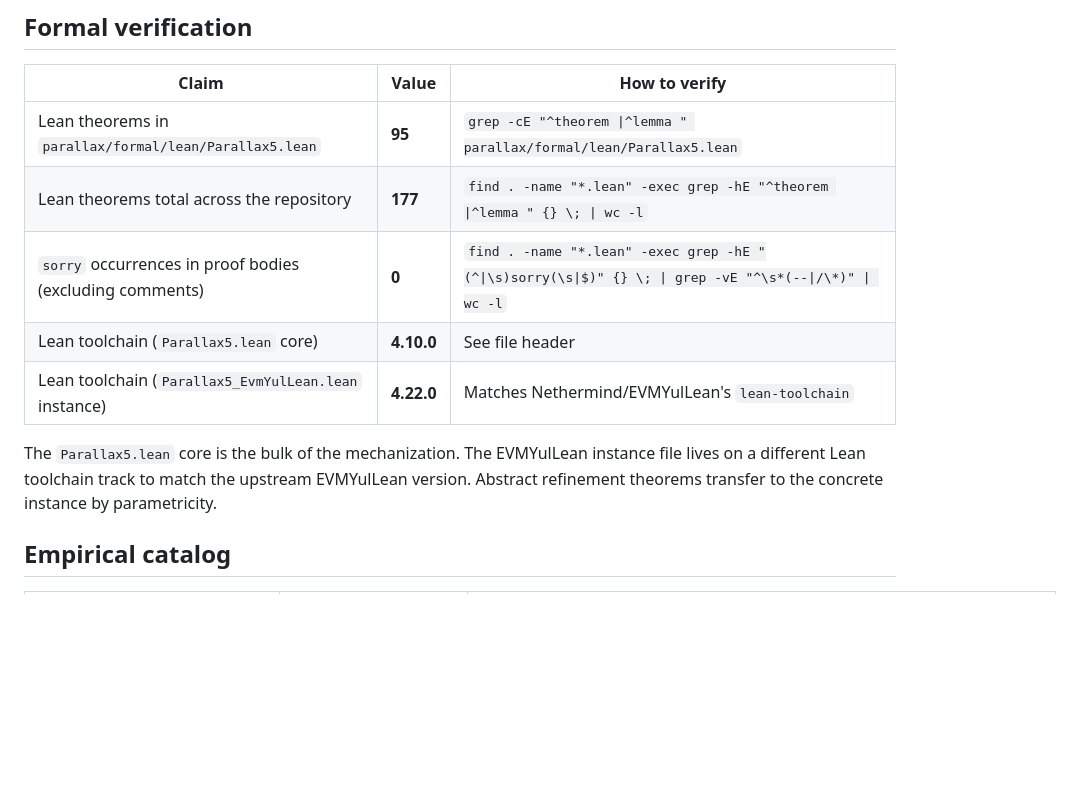
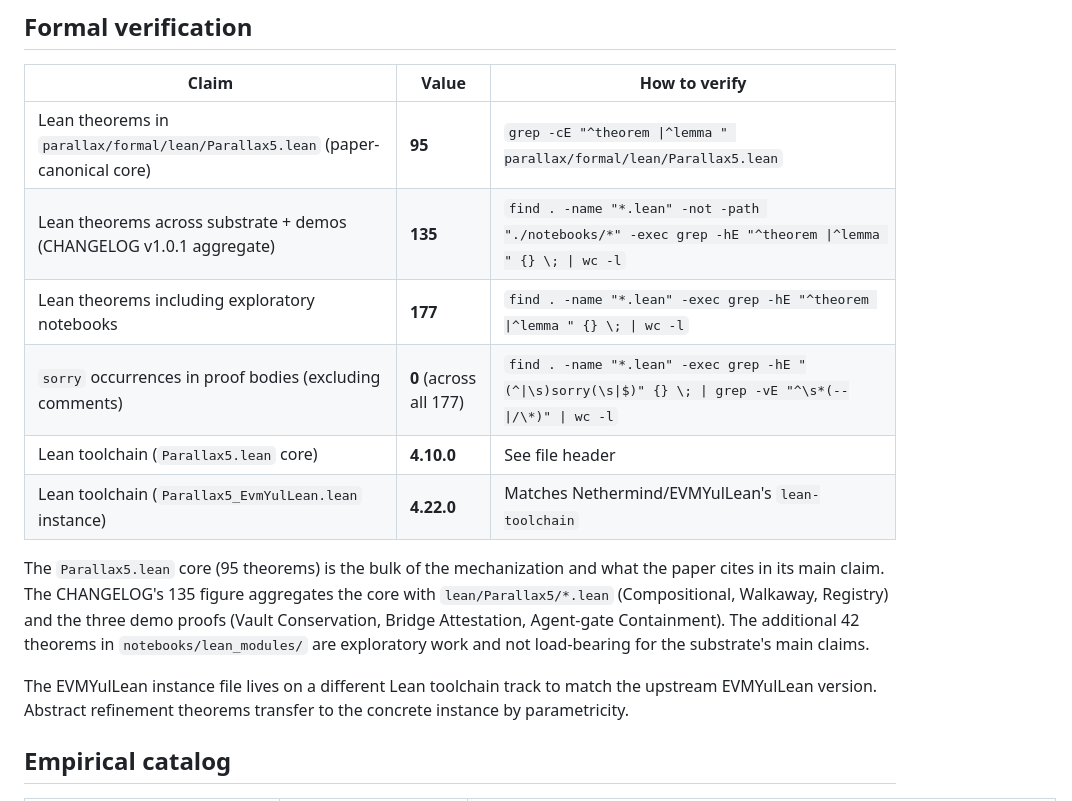
Before and after one commit to aquaursa/parallax-5, a Markdown page: CANONICAL_FACTS.md, the part around the change. Rendered like a GitHub page; blank space fills up the shorter version.

Commit message:
CANONICAL_FACTS: scope Lean theorem counts (core / substrate / total)
The single-count 'Lean theorems total across the repository: 177' conflated
three distinct scopes that DD reviewers and the CHANGELOG actually
distinguish:

  - 95 in parallax/formal/lean/Parallax5.lean — what the paper cites as
    the central mechanization
  - 135 substrate + demos (excluding notebooks) — what CHANGELOG v1.0.1
    cites as 'total Lean theorems' in the verification gates
  - 177 with exploratory notebooks/lean_modules/ — total count of theorem
    + lemma definitions in any .lean file, including non-load-bearing
    exploratory work

The 177 was correct as a literal repo-wide grep count but obscured the
scope question every careful reader has. Replacing the single line with a
three-row breakdown plus a paragraph of context. Sorry count of 0 still
holds across all 177.

```diff
--- a/CANONICAL_FACTS.md
+++ b/CANONICAL_FACTS.md
@@ -18,13 +18,16 @@ The reproduction takes ~3 minutes (Python gates) or ~10 minutes (with the Foundr
 
 | Claim | Value | How to verify |
 |---|---|---|
-| Lean theorems in `parallax/formal/lean/Parallax5.lean` | **95** | `grep -cE "^theorem \|^lemma " parallax/formal/lean/Parallax5.lean` |
-| Lean theorems total across the repository | **177** | `find . -name "*.lean" -exec grep -hE "^theorem \|^lemma " {} \; \| wc -l` |
-| `sorry` occurrences in proof bodies (excluding comments) | **0** | `find . -name "*.lean" -exec grep -hE "(^\|\s)sorry(\s\|$)" {} \; \| grep -vE "^\s*(--\|/\*)" \| wc -l` |
+| Lean theorems in `parallax/formal/lean/Parallax5.lean` (paper-canonical core) | **95** | `grep -cE "^theorem \|^lemma " parallax/formal/lean/Parallax5.lean` |
+| Lean theorems across substrate + demos (CHANGELOG v1.0.1 aggregate) | **135** | `find . -name "*.lean" -not -path "./notebooks/*" -exec grep -hE "^theorem \|^lemma " {} \; \| wc -l` |
+| Lean theorems including exploratory notebooks | **177** | `find . -name "*.lean" -exec grep -hE "^theorem \|^lemma " {} \; \| wc -l` |
+| `sorry` occurrences in proof bodies (excluding comments) | **0** (across all 177) | `find . -name "*.lean" -exec grep -hE "(^\|\s)sorry(\s\|$)" {} \; \| grep -vE "^\s*(--\|/\*)" \| wc -l` |
 | Lean toolchain (`Parallax5.lean` core) | **4.10.0** | See file header |
 | Lean toolchain (`Parallax5_EvmYulLean.lean` instance) | **4.22.0** | Matches Nethermind/EVMYulLean's `lean-toolchain` |
 
-The `Parallax5.lean` core is the bulk of the mechanization. The EVMYulLean instance file lives on a different Lean toolchain track to match the upstream EVMYulLean version. Abstract refinement theorems transfer to the concrete instance by parametricity.
+The `Parallax5.lean` core (95 theorems) is the bulk of the mechanization and what the paper cites in its main claim. The CHANGELOG's 135 figure aggregates the core with `lean/Parallax5/*.lean` (Compositional, Walkaway, Registry) and the three demo proofs (Vault Conservation, Bridge Attestation, Agent-gate Containment). The additional 42 theorems in `notebooks/lean_modules/` are exploratory work and not load-bearing for the substrate's main claims.
+
+The EVMYulLean instance file lives on a different Lean toolchain track to match the upstream EVMYulLean version. Abstract refinement theorems transfer to the concrete instance by parametricity.
 
 ## Empirical catalog
 
```
